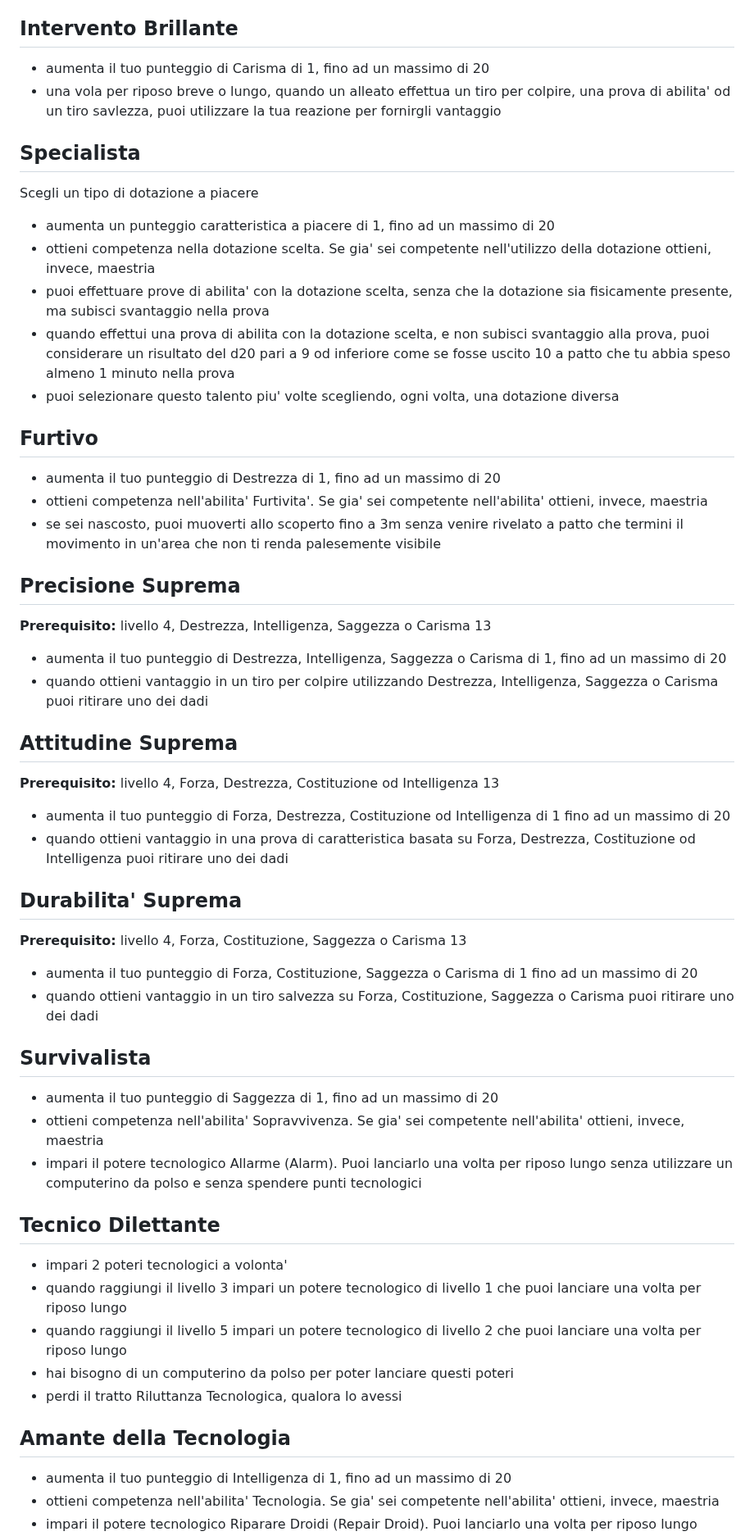
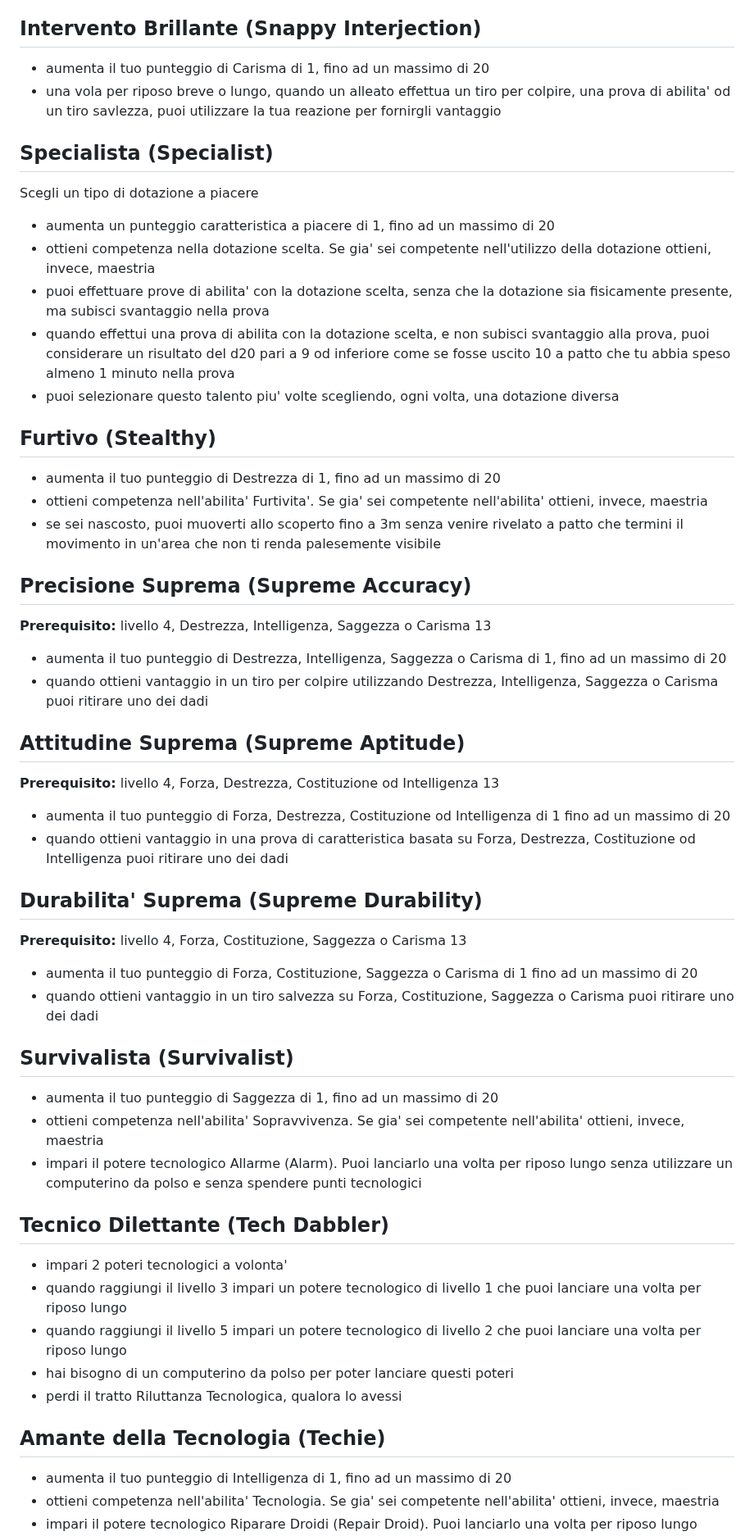
Before and after one commit to cocoarou/dnd5e-star-wars, a Markdown page: talenti/talenti.md, the part around one of its changes. Shown at 82% size. Rendered like a GitHub page.

```diff
--- a/talenti/talenti.md
+++ b/talenti/talenti.md
@@ -442,12 +442,12 @@ Scegli 1 tra forza-lancio o tecno-lancio
 - ottieni competenza nell'abilita' Inganno. Se gia' sei competente nell'abilita' ottieni, invece, maestria
 - quando effettui l'azione di Attacco puoi rimpiazzare un attacco con un tentativo volto ad ingannare un umanoide che puoi vedere, entro 9m da te, che puoi' vederti e sentirti. Effettui una prova di Carisma (Inganno) contro una prova contrapposta di Saggezza (Intuizione) del bersaglio. Se superi la prova, il tuo modivmento non provoca attacchi d'opportunita' dal bersaglio e gli attacchi effettuati contro il bersaglio ottengono vantaggio. Entrambi i benefici rimangono fino alla fine del tuo prossimo turno o finche' non utilizzi questo privilegio su un'altro bersaglio. Se fallisci la prova, il bersaglio non puo' essere assoggettato agli effetti di questo privilegio per 1 ora
 
-## Intervento Brillante
+## Intervento Brillante (Snappy Interjection)
 
 - aumenta il tuo punteggio di Carisma di 1, fino ad un massimo di 20
 - una vola per riposo breve o lungo, quando un alleato effettua un tiro per colpire, una prova di abilita' od un tiro savlezza, puoi utilizzare la tua reazione per fornirgli vantaggio
 
-## Specialista
+## Specialista (Specialist)
 
 Scegli un tipo di dotazione a piacere
 
@@ -457,40 +457,40 @@ Scegli un tipo di dotazione a piacere
 - quando effettui una prova di abilita con la dotazione scelta, e non subisci svantaggio alla prova, puoi considerare un risultato del d20 pari a 9 od inferiore come se fosse uscito 10 a patto che tu abbia speso almeno 1 minuto nella prova
 - puoi selezionare questo talento piu' volte scegliendo, ogni volta, una dotazione diversa
 
-## Furtivo
+## Furtivo (Stealthy)
 
 - aumenta il tuo punteggio di Destrezza di 1, fino ad un massimo di 20
 - ottieni competenza nell'abilita' Furtivita'. Se gia' sei competente nell'abilita' ottieni, invece, maestria
 - se sei nascosto, puoi muoverti allo scoperto fino a 3m senza venire rivelato a patto che termini il movimento in un'area che non ti renda palesemente visibile
 
-## Precisione Suprema
+## Precisione Suprema (Supreme Accuracy)
 
 **Prerequisito:** livello 4, Destrezza, Intelligenza, Saggezza o Carisma 13
 
 - aumenta il tuo punteggio di Destrezza, Intelligenza, Saggezza o Carisma di 1, fino ad un massimo di 20
 - quando ottieni vantaggio in un tiro per colpire utilizzando Destrezza, Intelligenza, Saggezza o Carisma puoi ritirare uno dei dadi
 
-## Attitudine Suprema
+## Attitudine Suprema (Supreme Aptitude)
 
 **Prerequisito:** livello 4, Forza, Destrezza, Costituzione od Intelligenza 13
 
 - aumenta il tuo punteggio di Forza, Destrezza, Costituzione od Intelligenza di 1 fino ad un massimo di 20
 - quando ottieni vantaggio in una prova di caratteristica basata su Forza, Destrezza, Costituzione od Intelligenza puoi ritirare uno dei dadi
 
-## Durabilita' Suprema
+## Durabilita' Suprema (Supreme Durability)
 
 **Prerequisito:** livello 4, Forza, Costituzione, Saggezza o Carisma 13
 
 - aumenta il tuo punteggio di Forza, Costituzione, Saggezza o Carisma di 1 fino ad un massimo di 20
 - quando ottieni vantaggio in un tiro salvezza su Forza, Costituzione, Saggezza o Carisma puoi ritirare uno dei dadi
 
-## Survivalista
+## Survivalista (Survivalist)
 
 - aumenta il tuo punteggio di Saggezza di 1, fino ad un massimo di 20
 - ottieni competenza nell'abilita' Sopravvivenza. Se gia' sei competente nell'abilita' ottieni, invece, maestria
 - impari il potere tecnologico Allarme (Alarm). Puoi lanciarlo una volta per riposo lungo senza utilizzare un computerino da polso e senza spendere punti tecnologici
 
-## Tecnico Dilettante
+## Tecnico Dilettante (Tech Dabbler)
 
 - impari 2 poteri tecnologici a volonta'
 - quando raggiungi il livello 3 impari un potere tecnologico di livello 1 che puoi lanciare una volta per riposo lungo
@@ -498,7 +498,7 @@ Scegli un tipo di dotazione a piacere
 - hai bisogno di un computerino da polso per poter lanciare questi poteri
 - perdi il tratto  Riluttanza Tecnologica, qualora lo avessi
 
-## Amante della Tecnologia
+## Amante della Tecnologia (Techie)
 
 - aumenta il tuo punteggio di Intelligenza di 1, fino ad un massimo di 20
 - ottieni competenza nell'abilita' Tecnologia. Se gia' sei competente nell'abilita' ottieni, invece, maestria
```
Also changed, not shown: other parts of talenti/talenti.md (+123 -123 lines).
